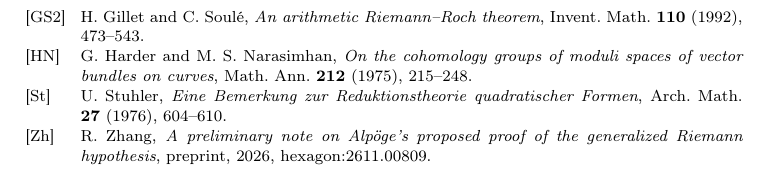
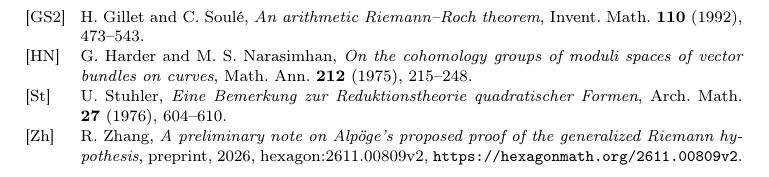
Before and after one commit to ultronozm/grh-workbook, a LaTeX paper (20261125T000100--slope-inequality-in-the-mean__workbook.tex): part of page 7 of 7, cut so that both start at the same text. Compiled offline with pdfLaTeX.

Commit message:
slope-inequality-in-the-mean: pin [Zh] to v2, whose numbering (Lemma 4.2, Prop. 4.3, Remark 6.2) the sheet cites

```diff
--- a/20261125T000100--slope-inequality-in-the-mean__workbook.tex
+++ b/20261125T000100--slope-inequality-in-the-mean__workbook.tex
@@ -277,7 +277,7 @@
 \bibitem[GS2]{GS2} H.~Gillet and C.~Soul\'e, \emph{An arithmetic Riemann--Roch theorem}, Invent.\ Math.\ \textbf{110} (1992), 473--543.
 \bibitem[HN]{HN} G.~Harder and M.~S.~Narasimhan, \emph{On the cohomology groups of moduli spaces of vector bundles on curves}, Math.\ Ann.\ \textbf{212} (1975), 215--248.
 \bibitem[St]{St} U.~Stuhler, \emph{Eine Bemerkung zur Reduktionstheorie quadratischer Formen}, Arch.\ Math.\ \textbf{27} (1976), 604--610.
-\bibitem[Zh]{Zh} R.~Zhang, \emph{A preliminary note on Alp\"oge's proposed proof of the generalized Riemann hypothesis}, preprint, 2026, hexagon:2611.00809.
+\bibitem[Zh]{Zh} R.~Zhang, \emph{A preliminary note on Alp\"oge's proposed proof of the generalized Riemann hypothesis}, preprint, 2026, hexagon:2611.00809v2, \url{https://hexagonmath.org/2611.00809v2}.
 \end{thebibliography}
 
 \end{document}
```
